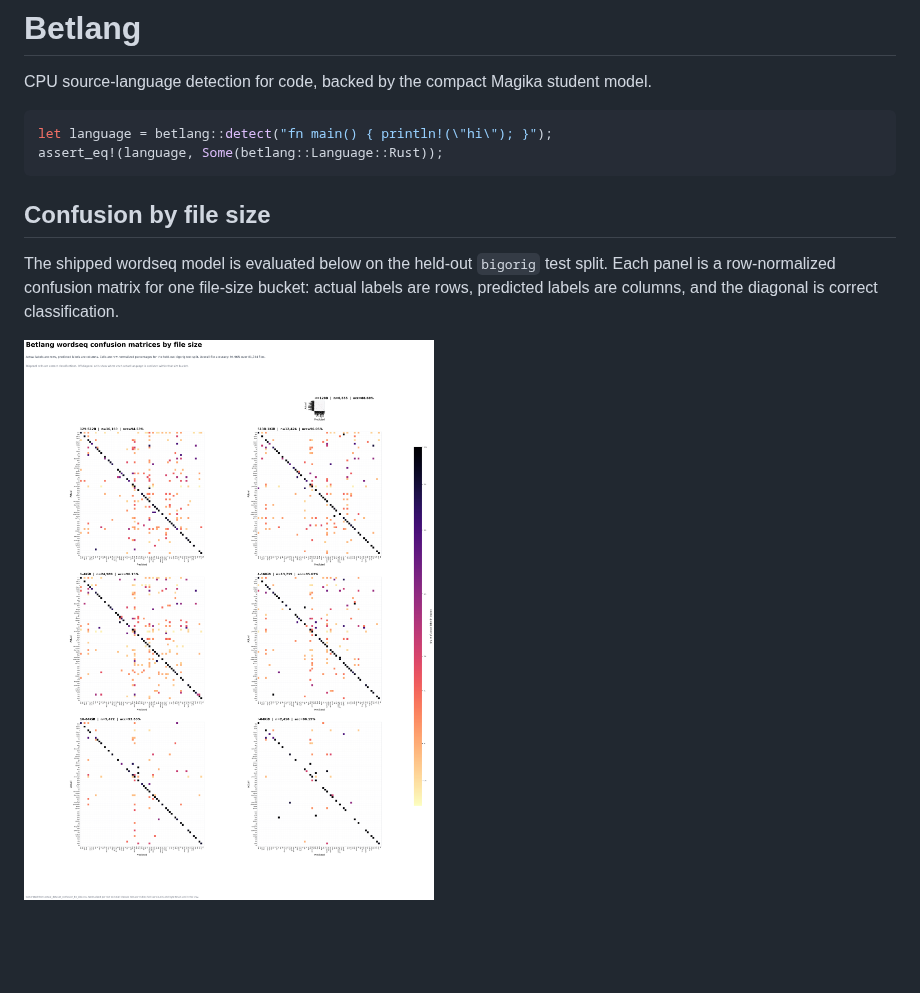
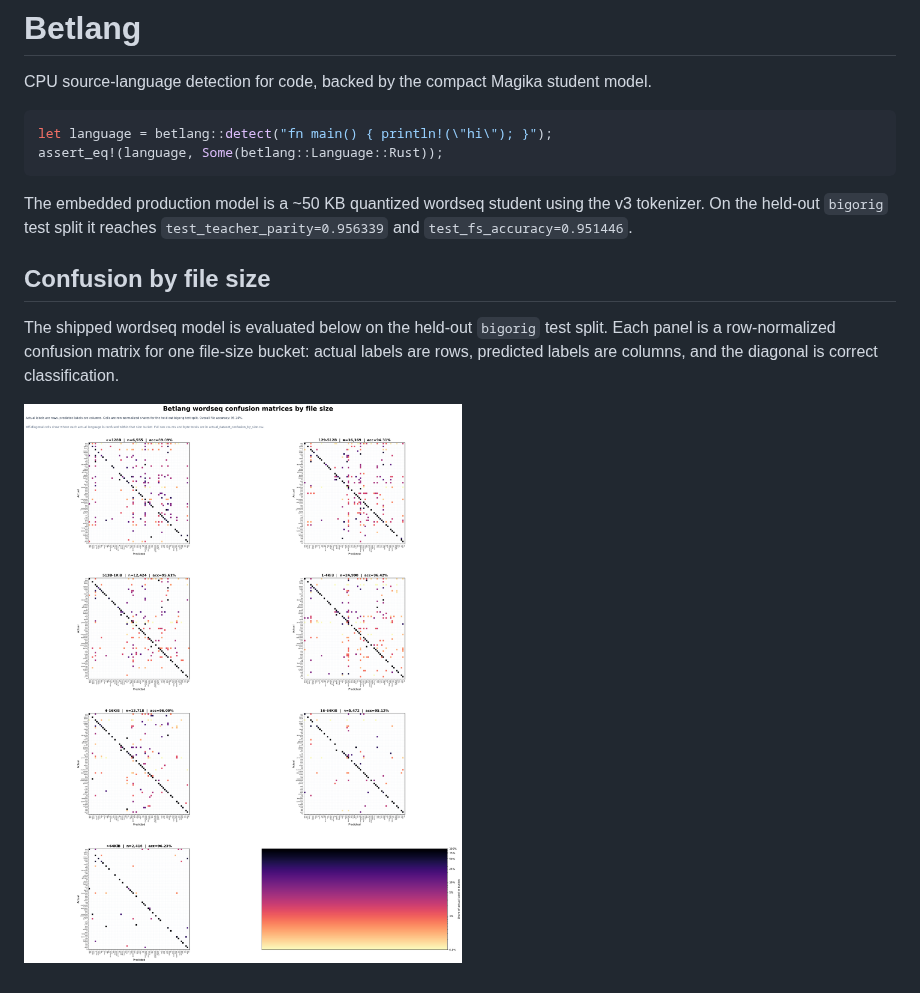
Before and after one commit to DioxusLabs/betlang, a Markdown page: README.md, the part around the change. Drawn GitHub-style; pictures changed too: assets/confusion-by-size.png; blank space fills up the shorter version.

Commit message:
Improve wordseq small-file model

````diff
--- a/README.md
+++ b/README.md
@@ -8,6 +8,10 @@ let language = betlang::detect("fn main() { println!(\"hi\"); }");
 assert_eq!(language, Some(betlang::Language::Rust));
 ```
 
+The embedded production model is a ~50 KB quantized wordseq student using the
+v3 tokenizer. On the held-out `bigorig` test split it reaches
+`test_teacher_parity=0.956339` and `test_fs_accuracy=0.951446`.
+
 ## Confusion by file size
 
 The shipped wordseq model is evaluated below on the held-out `bigorig` test
````
Also changed, not shown: actual_dataset_confusion_by_size.md (added, +406 -0 lines), scripts/TRAINING.md (+63 -15 lines), 7 other files.
